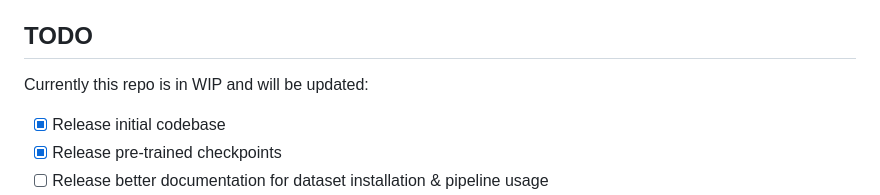
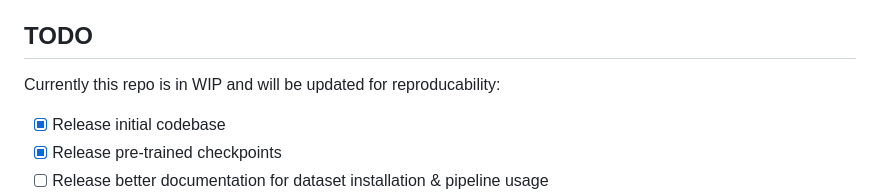
Before and after one commit to kargibora/CS-CLIP, a Markdown page: README.md, the part around the change. Rendered like a GitHub page.

```diff
--- a/README.md
+++ b/README.md
@@ -4,7 +4,7 @@ This repository contains the implementation for training CLIP with component-sup
 
 ## TODO
 
-Currently this repo is in WIP and will be updated:
+Currently this repo is in WIP and will be updated for reproducability:
 - [x] Release initial codebase
 - [x] Release pre-trained checkpoints
 - [ ] Release better documentation for dataset installation & pipeline usage
```
